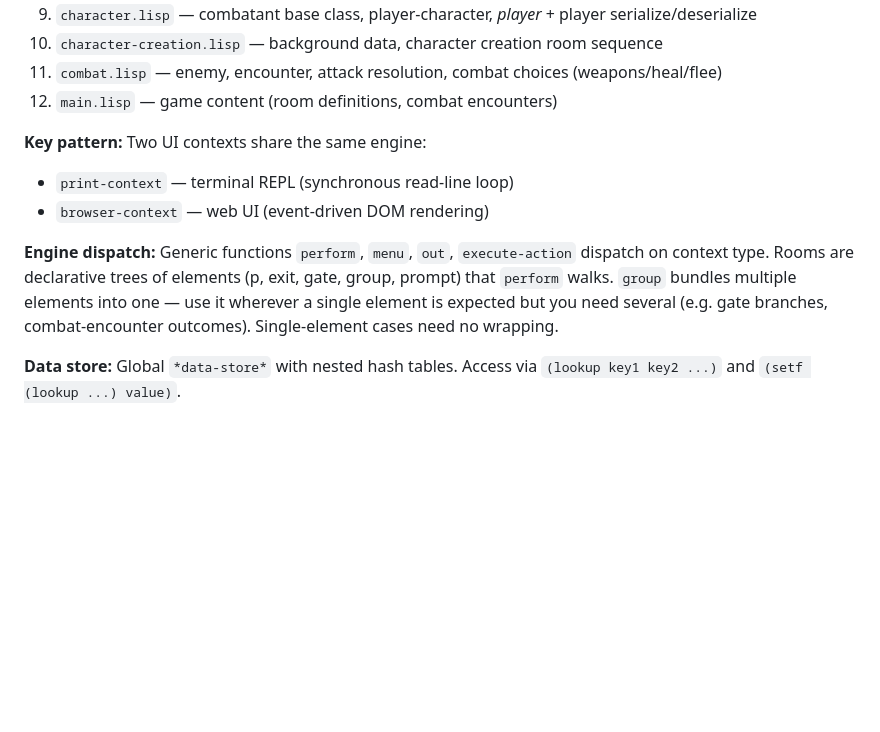
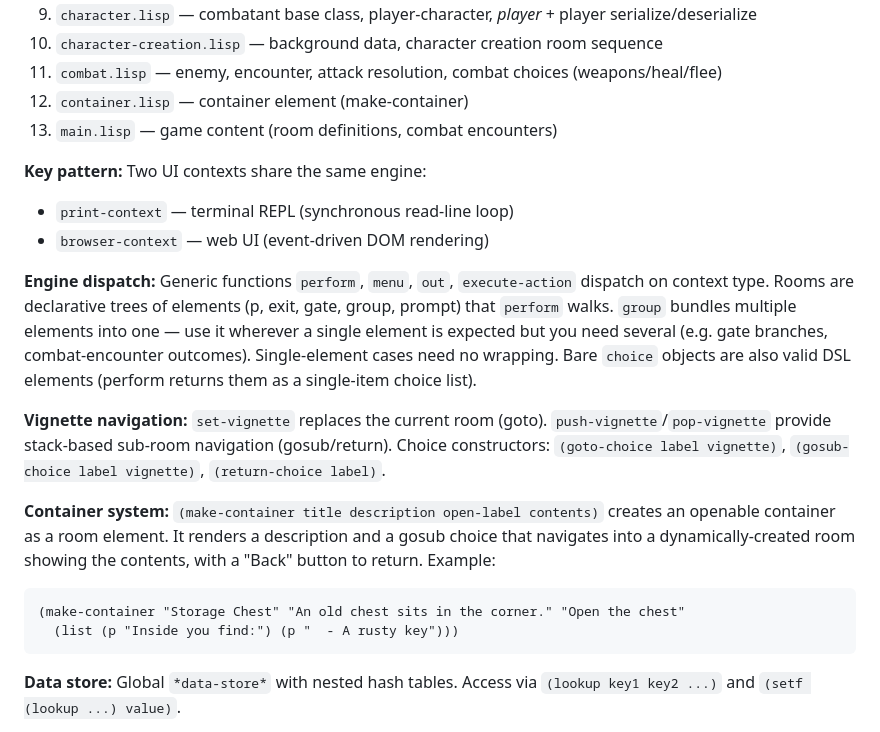
Before and after one commit to anthonyf/dunge-cl, a Markdown page: CLAUDE.md, the part around the change. Rendered like a GitHub page; blank space fills up the shorter version.

Commit message:
Document container element and gosub/return navigation in CLAUDE.md
Co-Authored-By: Claude Opus 4.6 <noreply@anthropic.com>

````diff
--- a/CLAUDE.md
+++ b/CLAUDE.md
@@ -38,13 +38,23 @@ ssh -L 8080:localhost:8080 user@your-vps "python3 -m http.server 8080 --director
 9. `character.lisp` — combatant base class, player-character, *player* + player serialize/deserialize
 10. `character-creation.lisp` — background data, character creation room sequence
 11. `combat.lisp` — enemy, encounter, attack resolution, combat choices (weapons/heal/flee)
-12. `main.lisp` — game content (room definitions, combat encounters)
+12. `container.lisp` — container element (make-container)
+13. `main.lisp` — game content (room definitions, combat encounters)
 
 **Key pattern:** Two UI contexts share the same engine:
 - `print-context` — terminal REPL (synchronous read-line loop)
 - `browser-context` — web UI (event-driven DOM rendering)
 
-**Engine dispatch:** Generic functions `perform`, `menu`, `out`, `execute-action` dispatch on context type. Rooms are declarative trees of elements (p, exit, gate, group, prompt) that `perform` walks. `group` bundles multiple elements into one — use it wherever a single element is expected but you need several (e.g. gate branches, combat-encounter outcomes). Single-element cases need no wrapping.
+**Engine dispatch:** Generic functions `perform`, `menu`, `out`, `execute-action` dispatch on context type. Rooms are declarative trees of elements (p, exit, gate, group, prompt) that `perform` walks. `group` bundles multiple elements into one — use it wherever a single element is expected but you need several (e.g. gate branches, combat-encounter outcomes). Single-element cases need no wrapping. Bare `choice` objects are also valid DSL elements (perform returns them as a single-item choice list).
+
+**Vignette navigation:** `set-vignette` replaces the current room (goto). `push-vignette`/`pop-vignette` provide stack-based sub-room navigation (gosub/return). Choice constructors: `(goto-choice label vignette)`, `(gosub-choice label vignette)`, `(return-choice label)`.
+
+**Container system:** `(make-container title description open-label contents)` creates an openable container as a room element. It renders a description and a gosub choice that navigates into a dynamically-created room showing the contents, with a "Back" button to return. Example:
+
+```lisp
+(make-container "Storage Chest" "An old chest sits in the corner." "Open the chest"
+  (list (p "Inside you find:") (p "  - A rusty key")))
+```
 
 **Data store:** Global `*data-store*` with nested hash tables. Access via `(lookup key1 key2 ...)` and `(setf (lookup ...) value)`.
 
````
